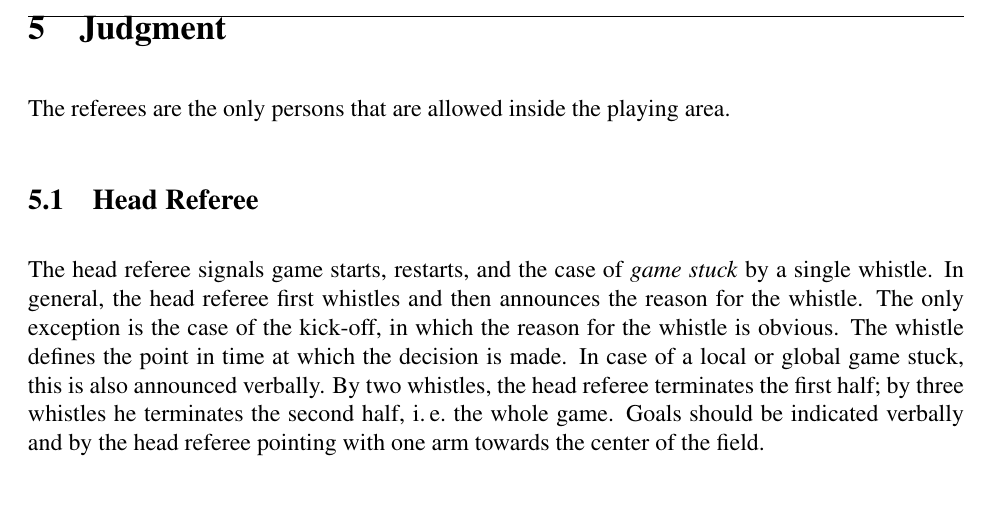
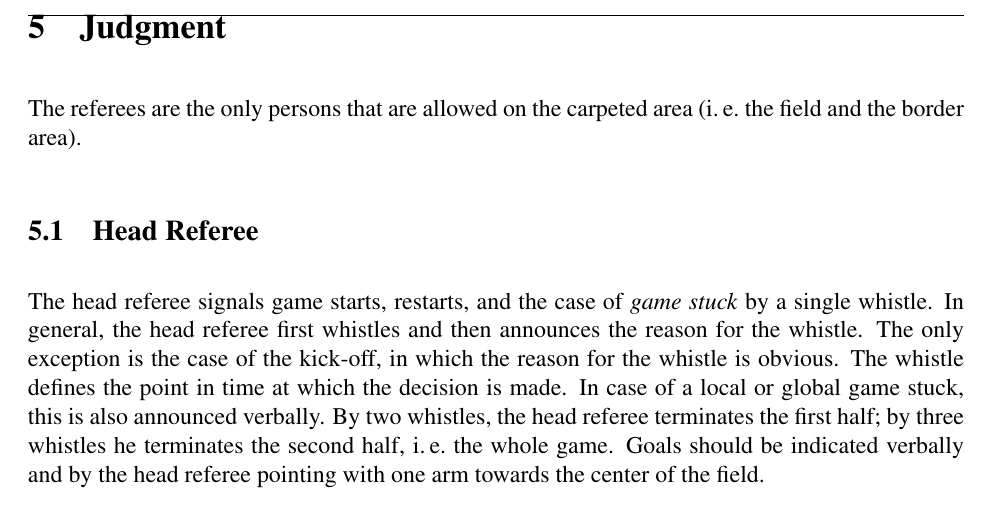
Before and after one commit to RoboCup-SPL/Rules, a LaTeX document (SPL-Rules.tex): part of page 31 of 46, cut so that both start at the same text. Compiled offline with pdfLaTeX.

Commit message:
added Katie's suggestion about persons on the carpet

```diff
--- a/SPL-Rules.tex
+++ b/SPL-Rules.tex
@@ -834,7 +834,7 @@ During the match any robot shall never jam the communication and the sensor syst
 
 \section{Judgment}
 
-The referees are the only persons that are allowed inside the playing area.
+The referees are the only persons that are allowed on the carpeted area (\ie the field and the border area).
 
 \subsection{Head Referee}
 \label{sec:head_referee}
```
